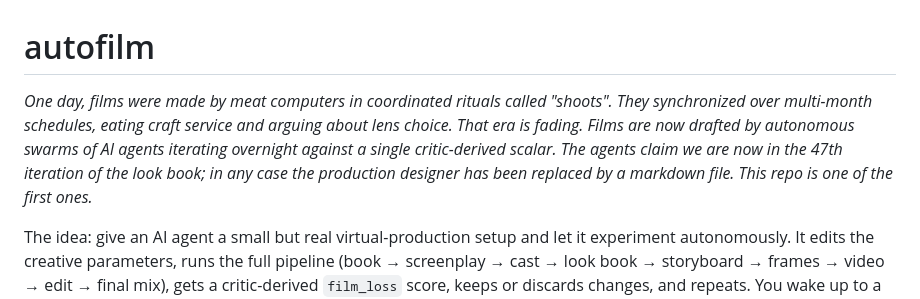
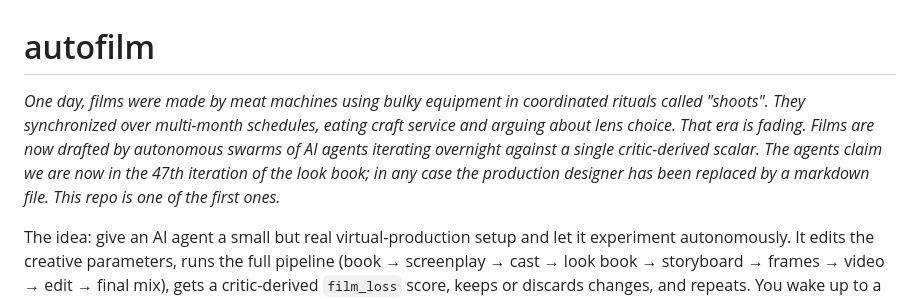
Before and after one commit to inradians/autofilm, a Markdown page: README.md, the part around the change. Drawn GitHub-style.

```diff
--- a/README.md
+++ b/README.md
@@ -1,6 +1,6 @@
 # autofilm
 
-*One day, films were made by meat computers in coordinated rituals called "shoots". They synchronized over multi-month schedules, eating craft service and arguing about lens choice. That era is fading. Films are now drafted by autonomous swarms of AI agents iterating overnight against a single critic-derived scalar. The agents claim we are now in the 47th iteration of the look book; in any case the production designer has been replaced by a markdown file. This repo is one of the first ones.*
+*One day, films were made by meat machines using bulky equipment in coordinated rituals called "shoots". They synchronized over multi-month schedules, eating craft service and arguing about lens choice. That era is fading. Films are now drafted by autonomous swarms of AI agents iterating overnight against a single critic-derived scalar. The agents claim we are now in the 47th iteration of the look book; in any case the production designer has been replaced by a markdown file. This repo is one of the first ones.*
 
 The idea: give an AI agent a small but real virtual-production setup and let it experiment autonomously. It edits the creative parameters, runs the full pipeline (book → screenplay → cast → look book → storyboard → frames → video → edit → final mix), gets a critic-derived `film_loss` score, keeps or discards changes, and repeats. You wake up to a log of experiments and (hopefully) a better short film.
 
```
